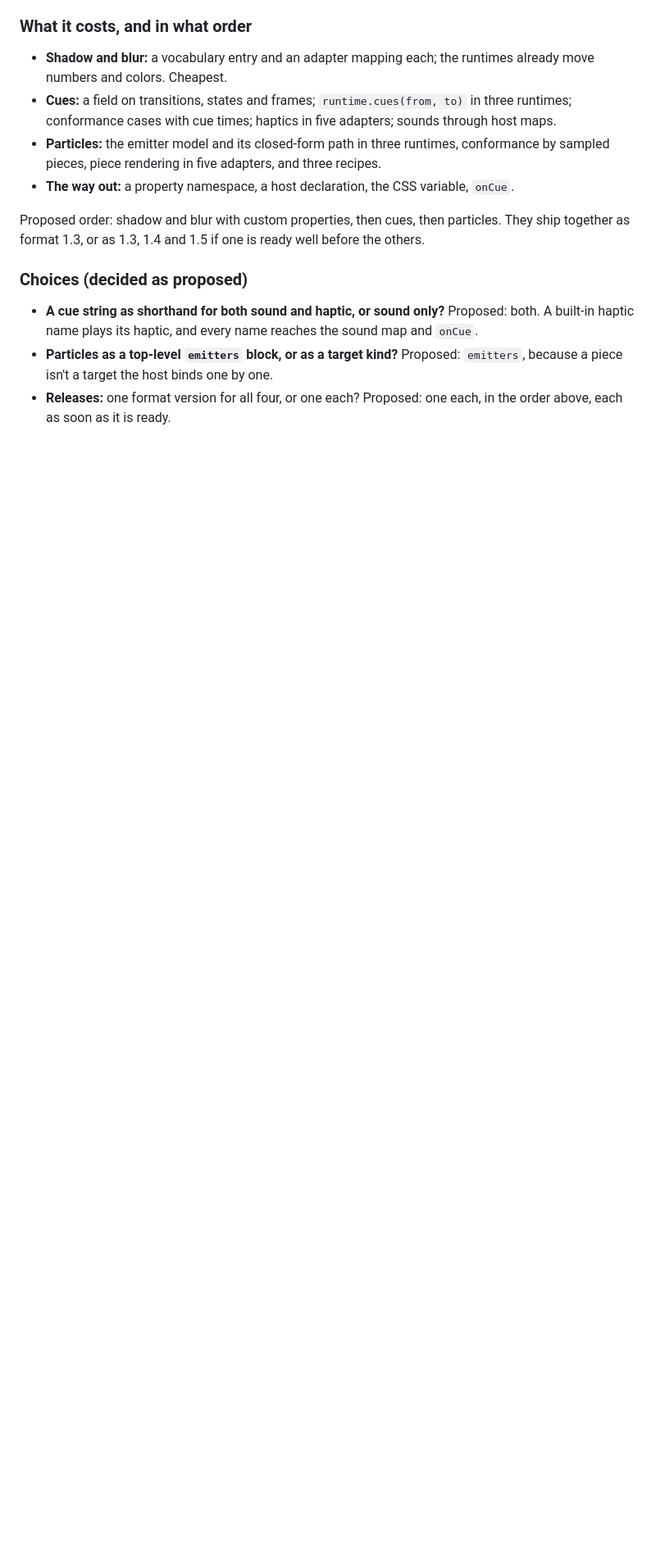
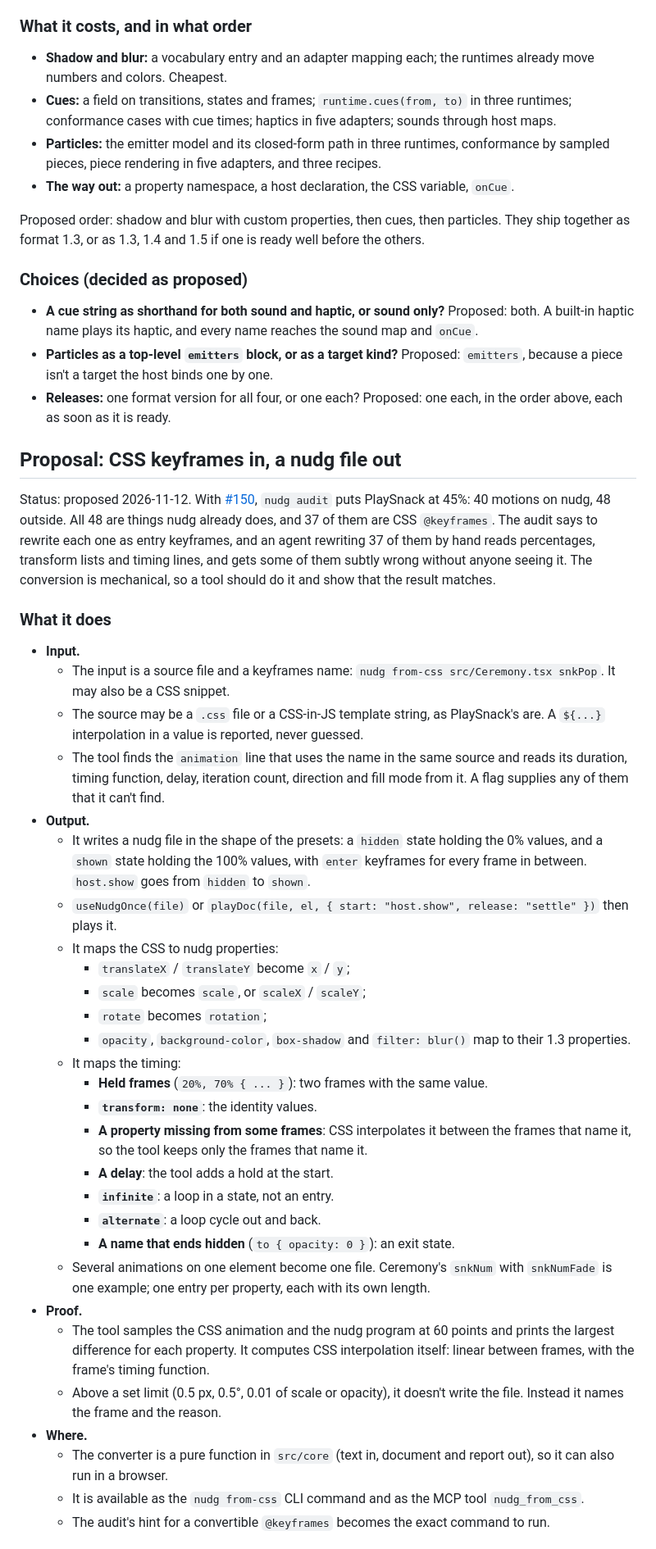
Before and after one commit to seukwoo/nudg, a Markdown page: docs/design.md, the part around one of its changes. Shown at 82% size. GitHub-like rendering; blank space fills up the shorter version.

Commit message:
docs(design): propose nudg from-css, CSS keyframes to a checked nudg file
Co-Authored-By: Claude Opus 5.5 <noreply@anthropic.com>

```diff
--- a/docs/design.md
+++ b/docs/design.md
@@ -625,3 +625,38 @@ Proposed order: shadow and blur with custom properties, then cues, then particle
 - **Particles as a top-level `emitters` block, or as a target kind?** Proposed: `emitters`, because a piece isn't a target the host binds one by one.
 - **Releases:** one format version for all four, or one each? Proposed: one each, in the order above, each as soon as it is ready.
 
+## Proposal: CSS keyframes in, a nudg file out
+
+Status: proposed 2026-11-12. With [#150](https://github.com/seukwoo/nudg/pull/150), `nudg audit` puts PlaySnack at 45%: 40 motions on nudg, 48 outside. All 48 are things nudg already does, and 37 of them are CSS `@keyframes`. The audit says to rewrite each one as entry keyframes, and an agent rewriting 37 of them by hand reads percentages, transform lists and timing lines, and gets some of them subtly wrong without anyone seeing it. The conversion is mechanical, so a tool should do it and show that the result matches.
+
+### What it does
+
+- **Input.**
+  - The input is a source file and a keyframes name: `nudg from-css src/Ceremony.tsx snkPop`. It may also be a CSS snippet.
+  - The source may be a `.css` file or a CSS-in-JS template string, as PlaySnack's are. A `${...}` interpolation in a value is reported, never guessed.
+  - The tool finds the `animation` line that uses the name in the same source and reads its duration, timing function, delay, iteration count, direction and fill mode from it. A flag supplies any of them that it can't find.
+- **Output.**
+  - It writes a nudg file in the shape of the presets: a `hidden` state holding the 0% values, and a `shown` state holding the 100% values, with `enter` keyframes for every frame in between. `host.show` goes from `hidden` to `shown`.
+  - `useNudgOnce(file)` or `playDoc(file, el, { start: "host.show", release: "settle" })` then plays it.
+  - It maps the CSS to nudg properties:
+    - `translateX` / `translateY` become `x` / `y`;
+    - `scale` becomes `scale`, or `scaleX` / `scaleY`;
+    - `rotate` becomes `rotation`;
+    - `opacity`, `background-color`, `box-shadow` and `filter: blur()` map to their 1.3 properties.
+  - It maps the timing:
+    - **Held frames** (`20%, 70% { ... }`): two frames with the same value.
+    - **`transform: none`**: the identity values.
+    - **A property missing from some frames**: CSS interpolates it between the frames that name it, so the tool keeps only the frames that name it.
+    - **A delay**: the tool adds a hold at the start.
+    - **`infinite`**: a loop in a state, not an entry.
+    - **`alternate`**: a loop cycle out and back.
+    - **A name that ends hidden** (`to { opacity: 0 }`): an exit state.
+  - Several animations on one element become one file. Ceremony's `snkNum` with `snkNumFade` is one example; one entry per property, each with its own length.
+- **Proof.**
+  - The tool samples the CSS animation and the nudg program at 60 points and prints the largest difference for each property. It computes CSS interpolation itself: linear between frames, with the frame's timing function.
+  - Above a set limit (0.5 px, 0.5°, 0.01 of scale or opacity), it doesn't write the file. Instead it names the frame and the reason.
+- **Where.**
+  - The converter is a pure function in `src/core` (text in, document and report out), so it can also run in a browser.
+  - It is available as the `nudg from-css` CLI command and as the MCP tool `nudg_from_css`.
+  - The audit's hint for a convertible `@keyframes` becomes the exact command to run.
+
```
Also changed, not shown: other parts of docs/design.md (+25 -0 lines).
